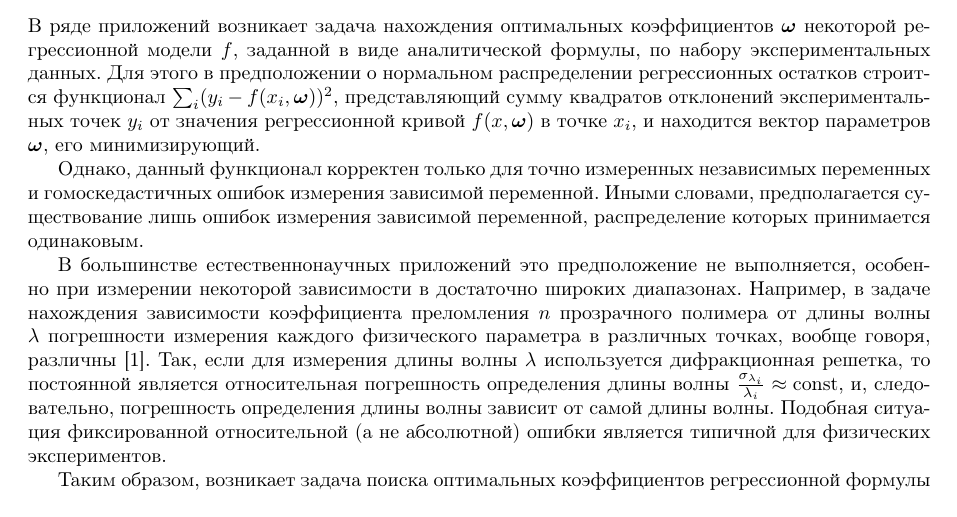
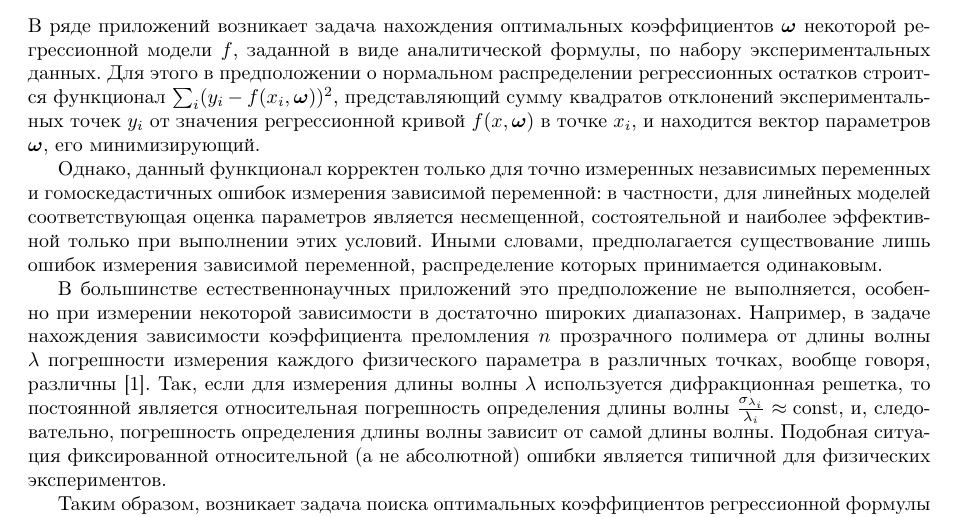
Before and after one commit to 0xd34df00d/RefractOptics, a LaTeX paper (doc/Rudoy2014LevMar.tex): part of page 1 of 12, cut so that both start at the same text. Compiled offline with pdfLaTeX.

Commit message:
[2014LevMar] Explained what correctness of the classical functional means.

```diff
--- a/doc/Rudoy2014LevMar.tex
+++ b/doc/Rudoy2014LevMar.tex
@@ -85,8 +85,11 @@
 и находится вектор параметров $\bomega$, его минимизирующий.
 
 Однако, данный функционал корректен только для точно измеренных независимых
-переменных и гомоскедастичных ошибок измерения зависимой переменной. Иными
-словами, предполагается существование лишь ошибок измерения зависимой
+переменных и гомоскедастичных ошибок измерения зависимой переменной:
+в частности, для линейных моделей соответствующая оценка параметров является
+несмещенной, состоятельной и наиболее эффективной только при выполнении этих
+условий.
+Иными словами, предполагается существование лишь ошибок измерения зависимой
 переменной, распределение которых принимается одинаковым.
 
 В большинстве естественнонаучных приложений это предположение не выполняется,
```
